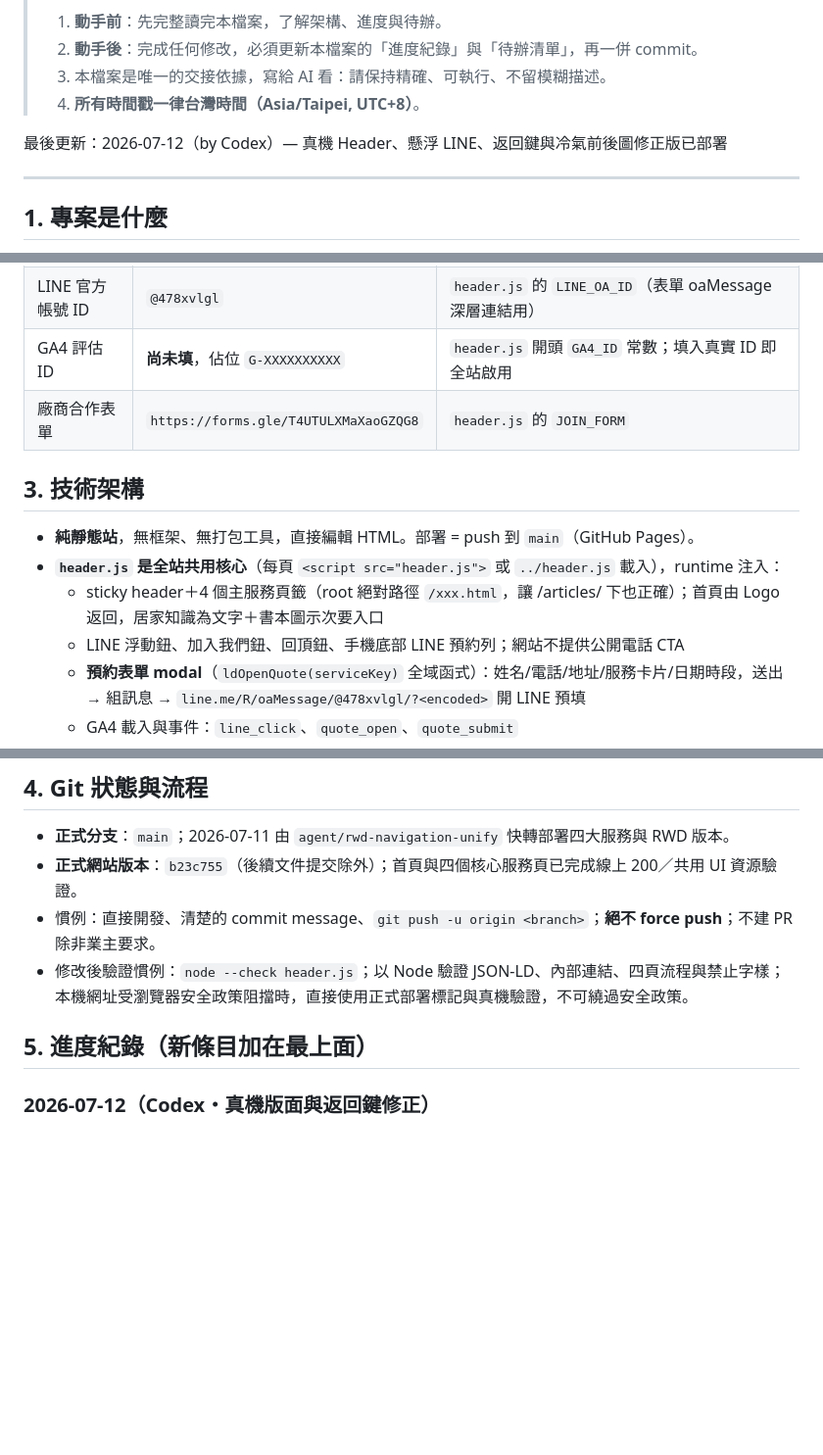
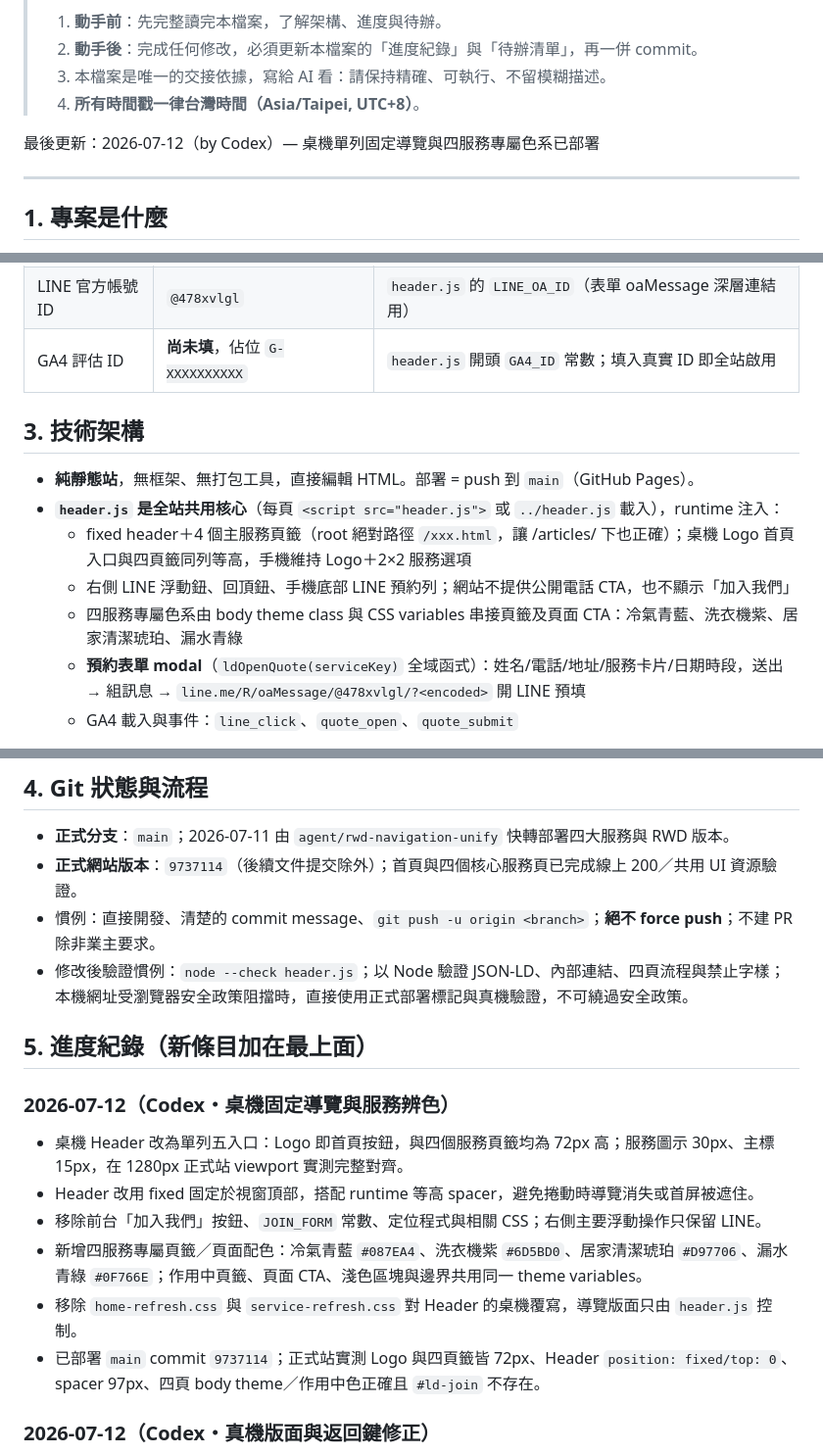
Before and after one commit to Campcool/leakdoctor, a Markdown page: AI-README.md, 3 parts joined by grey strips. Shown at 98% size. Drawn GitHub-style; blank space fills up the shorter version.

Commit message:
docs: record persistent themed navigation rollout

```diff
--- a/AI-README.md
+++ b/AI-README.md
@@ -6,7 +6,7 @@
 > 3. 本檔案是唯一的交接依據，寫給 AI 看：請保持精確、可執行、不留模糊描述。
 > 4. **所有時間戳一律台灣時間（Asia/Taipei, UTC+8）**。
 
-最後更新：2026-07-12（by Codex）— 真機 Header、懸浮 LINE、返回鍵與冷氣前後圖修正版已部署
+最後更新：2026-07-12（by Codex）— 桌機單列固定導覽與四服務專屬色系已部署
 
 ---
 
@@ -34,14 +34,14 @@
 | LINE 加好友連結 | `https://lin.ee/WVxmY65` | 全站 82 處（html/schema/llms.txt）＋ `header.js` 的 `LINE` 常數 |
 | LINE 官方帳號 ID | `@478xvlgl` | `header.js` 的 `LINE_OA_ID`（表單 oaMessage 深層連結用） |
 | GA4 評估 ID | **尚未填**，佔位 `G-XXXXXXXXXX` | `header.js` 開頭 `GA4_ID` 常數；填入真實 ID 即全站啟用 |
-| 廠商合作表單 | `https://forms.gle/T4UTULXMaXaoGZQG8` | `header.js` 的 `JOIN_FORM` |
 
 ## 3. 技術架構
 
 - **純靜態站**，無框架、無打包工具，直接編輯 HTML。部署 = push 到 `main`（GitHub Pages）。
 - **`header.js` 是全站共用核心**（每頁 `<script src="header.js">` 或 `../header.js` 載入），runtime 注入：
-  - sticky header＋4 個主服務頁籤（root 絕對路徑 `/xxx.html`，讓 /articles/ 下也正確）；首頁由 Logo 返回，居家知識為文字＋書本圖示次要入口
-  - LINE 浮動鈕、加入我們鈕、回頂鈕、手機底部 LINE 預約列；網站不提供公開電話 CTA
+  - fixed header＋4 個主服務頁籤（root 絕對路徑 `/xxx.html`，讓 /articles/ 下也正確）；桌機 Logo 首頁入口與四頁籤同列等高，手機維持 Logo＋2×2 服務選項
+  - 右側 LINE 浮動鈕、回頂鈕、手機底部 LINE 預約列；網站不提供公開電話 CTA，也不顯示「加入我們」
+  - 四服務專屬色系由 body theme class 與 CSS variables 串接頁籤及頁面 CTA：冷氣青藍、洗衣機紫、居家清潔琥珀、漏水青綠
   - **預約表單 modal**（`ldOpenQuote(serviceKey)` 全域函式）：姓名/電話/地址/服務卡片/日期時段，送出 → 組訊息 → `line.me/R/oaMessage/@478xvlgl/?<encoded>` 開 LINE 預填
   - GA4 載入與事件：`line_click`、`quote_open`、`quote_submit`
   - ⚠️ 全部包在 `ldInit()`，body 未就緒時等 `DOMContentLoaded`——**文章頁在 `<head>` 載入 header.js，改壞這個模式會讓文章頁整個導覽消失**（曾發生）
@@ -72,11 +72,19 @@ master_*.jpg                   漏水專業人員頭像；缺圖項目已改為
 ## 4. Git 狀態與流程
 
 - **正式分支**：`main`；2026-07-11 由 `agent/rwd-navigation-unify` 快轉部署四大服務與 RWD 版本。
-- **正式網站版本**：`b23c755`（後續文件提交除外）；首頁與四個核心服務頁已完成線上 200／共用 UI 資源驗證。
+- **正式網站版本**：`9737114`（後續文件提交除外）；首頁與四個核心服務頁已完成線上 200／共用 UI 資源驗證。
 - 慣例：直接開發、清楚的 commit message、`git push -u origin <branch>`；**絕不 force push**；不建 PR 除非業主要求。
 - 修改後驗證慣例：`node --check header.js`；以 Node 驗證 JSON-LD、內部連結、四頁流程與禁止字樣；本機網址受瀏覽器安全政策阻擋時，直接使用正式部署標記與真機驗證，不可繞過安全政策。
 
 ## 5. 進度紀錄（新條目加在最上面）
+
+### 2026-07-12（Codex・桌機固定導覽與服務辨色）
+- 桌機 Header 改為單列五入口：Logo 即首頁按鈕，與四個服務頁籤均為 72px 高；服務圖示 30px、主標 15px，在 1280px 正式站 viewport 實測完整對齊。
+- Header 改用 fixed 固定於視窗頂部，搭配 runtime 等高 spacer，避免捲動時導覽消失或首屏被遮住。
+- 移除前台「加入我們」按鈕、`JOIN_FORM` 常數、定位程式與相關 CSS；右側主要浮動操作只保留 LINE。
+- 新增四服務專屬頁籤／頁面配色：冷氣青藍 `#087EA4`、洗衣機紫 `#6D5BD0`、居家清潔琥珀 `#D97706`、漏水青綠 `#0F766E`；作用中頁籤、頁面 CTA、淺色區塊與邊界共用同一 theme variables。
+- 移除 `home-refresh.css` 與 `service-refresh.css` 對 Header 的桌機覆寫，導覽版面只由 `header.js` 控制。
+- 已部署 `main` commit `9737114`；正式站實測 Logo 與四頁籤皆 72px、Header `position: fixed/top: 0`、spacer 97px、四頁 body theme／作用中色正確且 `#ld-join` 不存在。
 
 ### 2026-07-12（Codex・真機版面與返回鍵修正）
 - 依真機截圖移除 `home-refresh.css`／`service-refresh.css` 的舊 header 與 150–160px body 補位，解決冷氣／洗衣機頁頂部大留白、圖示消失與跨頁樣式不一致。
```
